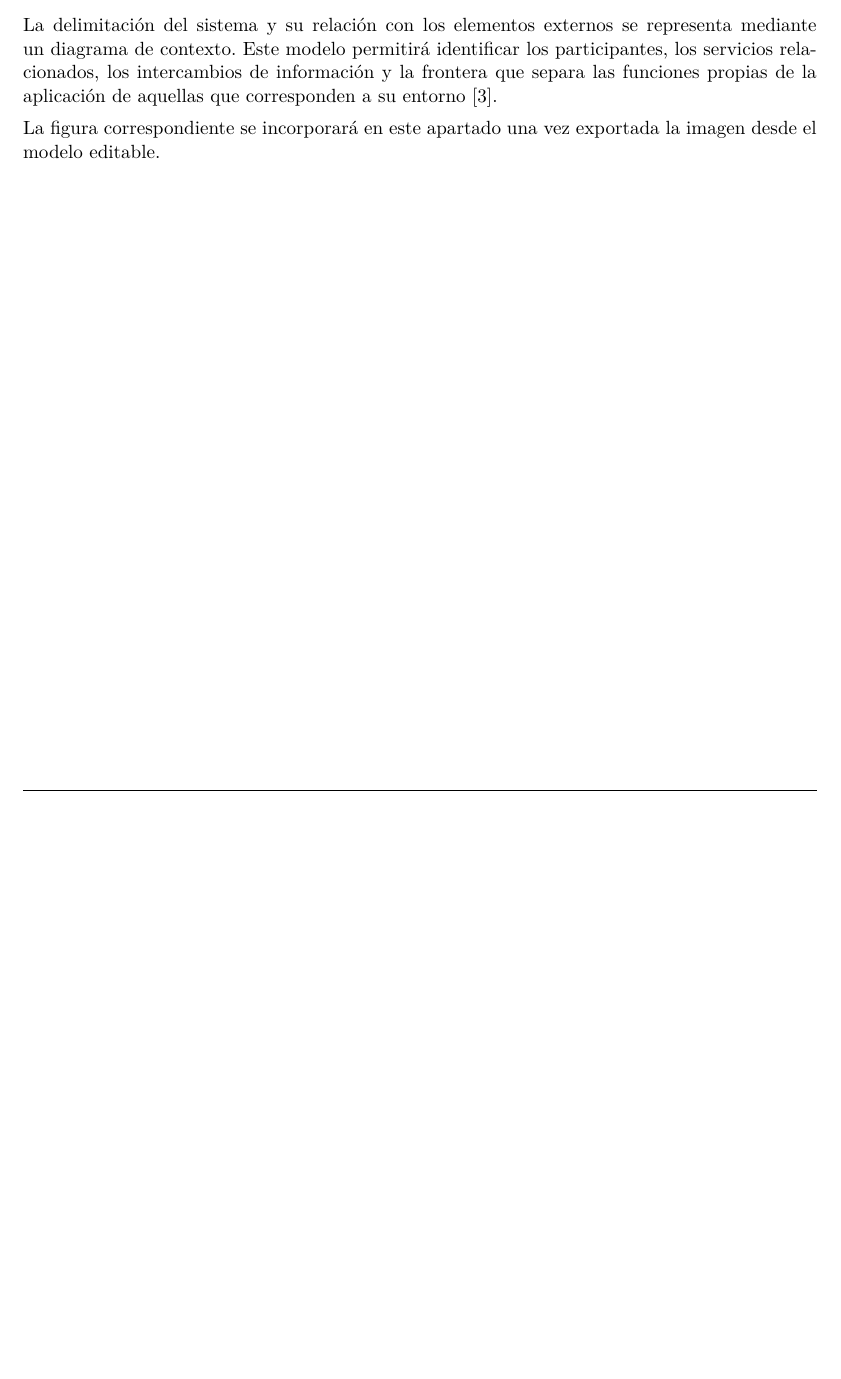
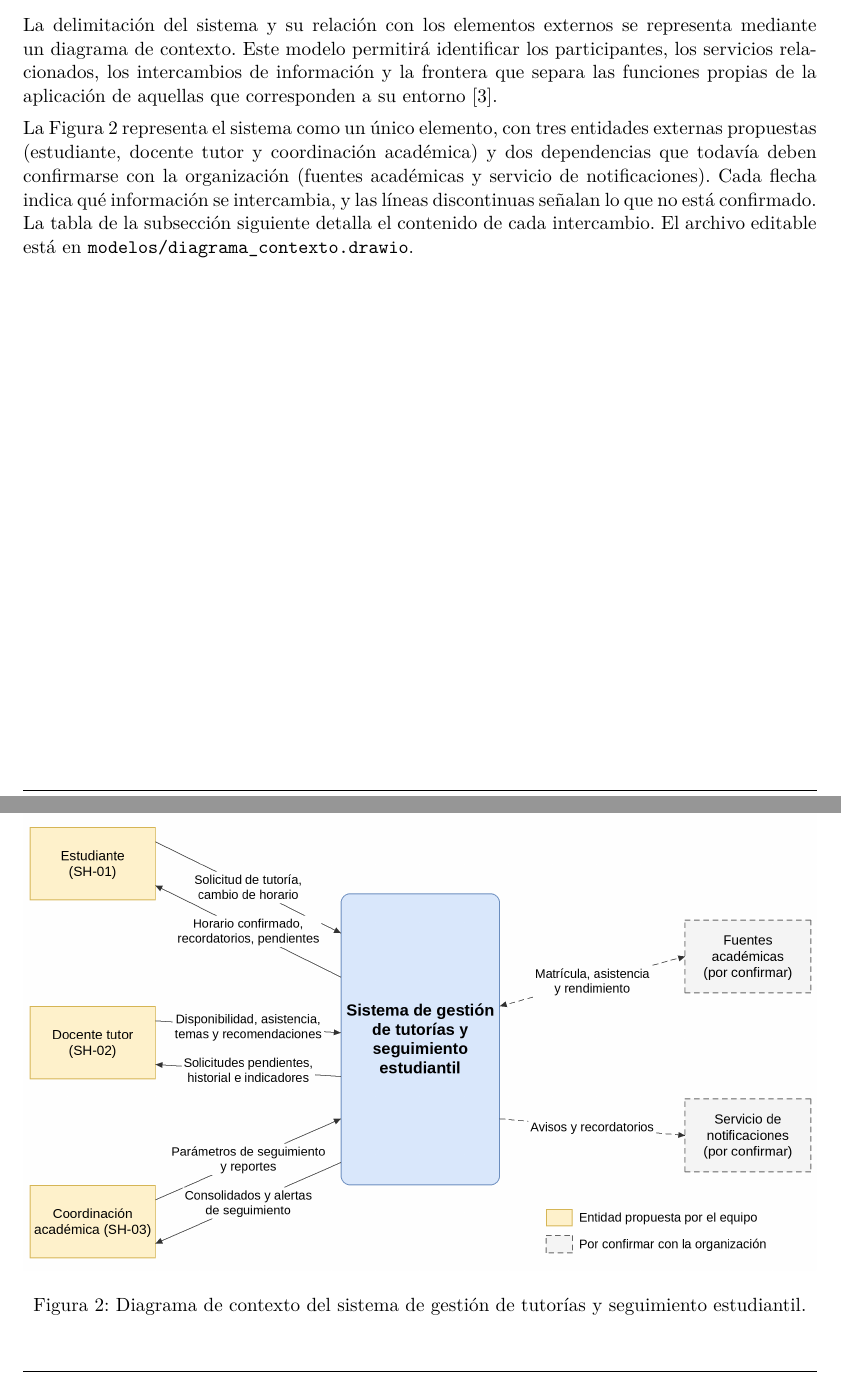
Before and after one commit to JordyR15/ISR401-CERY, a LaTeX document (PFC/E1/main.tex): part of page 11 of 26 before the commit and two parts of pages 11 and 12 of 26 after it, the two joined at a grey line, cut so that both start at the same text, the shorter picture padded with empty space. Compiled offline with pdfLaTeX.

Commit message:
Completo plan de elicitación, ética, riesgos R-05 a R-08 y diagrama de contexto en main.tex

```diff
--- a/PFC/E1/main.tex
+++ b/PFC/E1/main.tex
@@ -20,6 +20,7 @@
 \usepackage{longtable}
 \usepackage{booktabs}
 \usepackage{graphicx}
+\usepackage{float}
 \usepackage{enumitem}
 \usepackage{fancyhdr}
 \usepackage{titlesec}
@@ -717,4 +718,9 @@ La participación de estas entidades permitirá establecer qué información nec
 
 La delimitación del sistema y su relación con los elementos externos se representa mediante un diagrama de contexto. Este modelo permitirá identificar los participantes, los servicios relacionados, los intercambios de información y la frontera que separa las funciones propias de la aplicación de aquellas que corresponden a su entorno \cite{pohl2015requirements}.
 
-La figura correspondiente se incorporará en este apartado una vez exportada la imagen desde el modelo editable.
+La Figura~\ref{fig:contexto} representa el sistema como un único elemento, con tres entidades externas propuestas (estudiante, docente tutor y coordinación académica) y dos dependencias que todavía deben confirmarse con la organización (fuentes académicas y servicio de notificaciones). Cada flecha indica qué información se intercambia, y las líneas discontinuas señalan lo que no está confirmado. La tabla de la subsección siguiente detalla el contenido de cada intercambio. El archivo editable está en \texttt{modelos/diagrama\_contexto.drawio}.
+
+\begin{figure}[H]
+\centering
+\includegraphics[width=\textwidth,height=0.5\textheight,keepaspectratio]{figuras/diagrama_contexto.png}
+\caption{Diagrama de contexto del sistema de gestión de tutorías y seguimiento estudiantil.}
```
Also changed, not shown: PFC/E1/main.tex (9 more changed lines).
